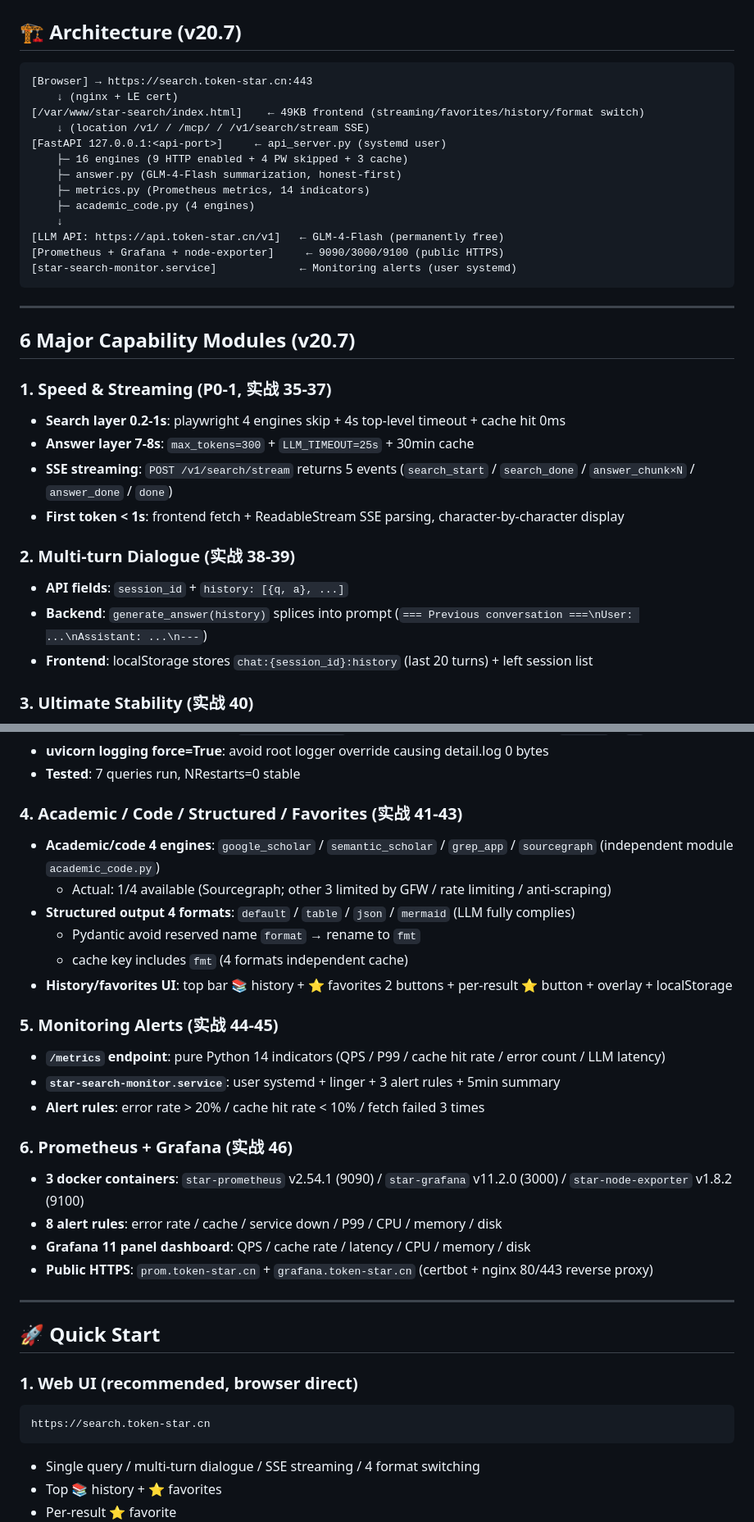
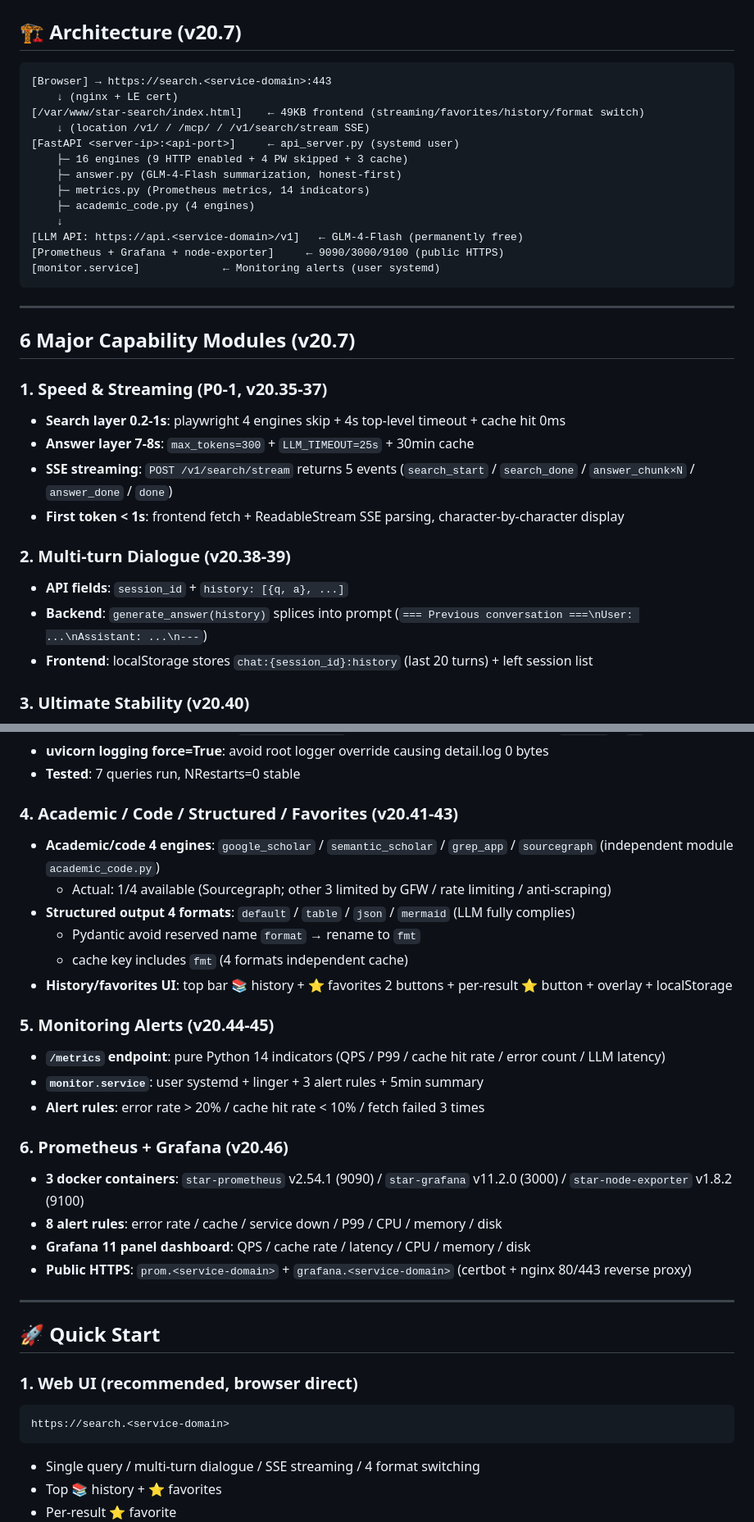
Before and after one commit to muchenhengxin/Star, a Markdown page: SKILL_EN.md, 2 parts joined by grey strips. Shown at 82% size. Rendered like a GitHub page.

````diff
--- a/SKILL_EN.md
+++ b/SKILL_EN.md
@@ -47,37 +47,37 @@ metadata:
 ## 🏗️ Architecture (v20.7)
 
 ```
-[Browser] → https://search.token-star.cn:443
+[Browser] → https://search.<service-domain>:443
     ↓ (nginx + LE cert)
 [/var/www/star-search/index.html]    ← 49KB frontend (streaming/favorites/history/format switch)
     ↓ (location /v1/ / /mcp/ / /v1/search/stream SSE)
-[FastAPI 127.0.0.1:<api-port>]     ← api_server.py (systemd user)
+[FastAPI <server-ip>:<api-port>]     ← api_server.py (systemd user)
     ├─ 16 engines (9 HTTP enabled + 4 PW skipped + 3 cache)
     ├─ answer.py (GLM-4-Flash summarization, honest-first)
     ├─ metrics.py (Prometheus metrics, 14 indicators)
     ├─ academic_code.py (4 engines)
     ↓
-[LLM API: https://api.token-star.cn/v1]   ← GLM-4-Flash (permanently free)
+[LLM API: https://api.<service-domain>/v1]   ← GLM-4-Flash (permanently free)
 [Prometheus + Grafana + node-exporter]     ← 9090/3000/9100 (public HTTPS)
-[star-search-monitor.service]             ← Monitoring alerts (user systemd)
+[monitor.service]             ← Monitoring alerts (user systemd)
 ```
 
 ---
 
 ## 6 Major Capability Modules (v20.7)
 
-### 1. Speed & Streaming (P0-1, 实战 35-37)
+### 1. Speed & Streaming (P0-1, v20.35-37)
 
 - **Search layer 0.2-1s**: playwright 4 engines skip + 4s top-level timeout + cache hit 0ms
 - **Answer layer 7-8s**: `max_tokens=300` + `LLM_TIMEOUT=25s` + 30min cache
 - **SSE streaming**: `POST /v1/search/stream` returns 5 events (`search_start` / `search_done` / `answer_chunk×N` / `answer_done` / `done`)
 - **First token < 1s**: frontend fetch + ReadableStream SSE parsing, character-by-character display
 
-### 2. Multi-turn Dialogue (实战 38-39)
+### 2. Multi-turn Dialogue (v20.38-39)
 
 - **API fields**: `session_id` + `history: [{q, a}, ...]`
 - **Backend**: `generate_answer(history)` splices into prompt (`=== Previous conversation ===\nUser: ...\nAssistant: ...\n---`)
 - **Frontend**: localStorage stores `chat:{session_id}:history` (last 20 turns) + left session list
 
-### 3. Ultimate Stability (实战 40)
+### 3. Ultimate Stability (v20.40)
 
@@ -86,7 +86,7 @@ metadata:
 - **uvicorn logging force=True**: avoid root logger override causing detail.log 0 bytes
 - **Tested**: 7 queries run, NRestarts=0 stable
 
-### 4. Academic / Code / Structured / Favorites (实战 41-43)
+### 4. Academic / Code / Structured / Favorites (v20.41-43)
 
 - **Academic/code 4 engines**: `google_scholar` / `semantic_scholar` / `grep_app` / `sourcegraph` (independent module `academic_code.py`)
   - Actual: 1/4 available (Sourcegraph; other 3 limited by GFW / rate limiting / anti-scraping)
@@ -95,18 +95,18 @@ metadata:
   - cache key includes `fmt` (4 formats independent cache)
 - **History/favorites UI**: top bar 📚 history + ⭐ favorites 2 buttons + per-result ⭐ button + overlay + localStorage
 
-### 5. Monitoring Alerts (实战 44-45)
+### 5. Monitoring Alerts (v20.44-45)
 
 - **`/metrics` endpoint**: pure Python 14 indicators (QPS / P99 / cache hit rate / error count / LLM latency)
-- **`star-search-monitor.service`**: user systemd + linger + 3 alert rules + 5min summary
+- **`monitor.service`**: user systemd + linger + 3 alert rules + 5min summary
 - **Alert rules**: error rate > 20% / cache hit rate < 10% / fetch failed 3 times
 
-### 6. Prometheus + Grafana (实战 46)
+### 6. Prometheus + Grafana (v20.46)
 
 - **3 docker containers**: `star-prometheus` v2.54.1 (9090) / `star-grafana` v11.2.0 (3000) / `star-node-exporter` v1.8.2 (9100)
 - **8 alert rules**: error rate / cache / service down / P99 / CPU / memory / disk
 - **Grafana 11 panel dashboard**: QPS / cache rate / latency / CPU / memory / disk
-- **Public HTTPS**: `prom.token-star.cn` + `grafana.token-star.cn` (certbot + nginx 80/443 reverse proxy)
+- **Public HTTPS**: `prom.<service-domain>` + `grafana.<service-domain>` (certbot + nginx 80/443 reverse proxy)
 
 ---
 
@@ -115,7 +115,7 @@ metadata:
 ### 1. Web UI (recommended, browser direct)
 
 ```
-https://search.token-star.cn
+https://search.<service-domain>
 ```
 
 - Single query / multi-turn dialogue / SSE streaming / 4 format switching
````
Also changed, not shown: other parts of SKILL_EN.md (+38 -38 lines).
